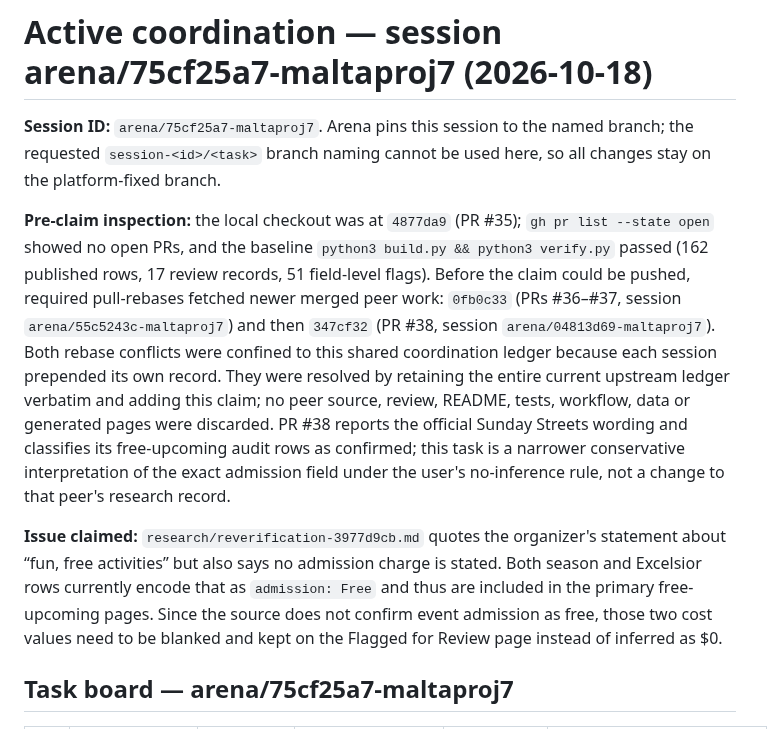
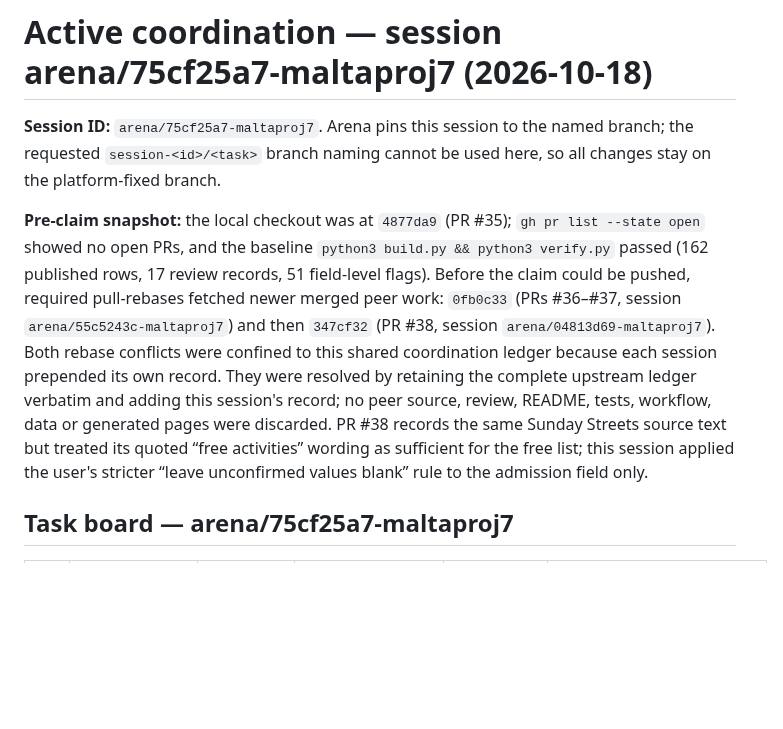
Before and after one commit to buffedlizard55-lab/MaltaProj7, a Markdown page: COORDINATION.md, the part around one of its changes. Rendered like a GitHub page; blank space fills up the shorter version.

```diff
--- a/COORDINATION.md
+++ b/COORDINATION.md
@@ -3,21 +3,15 @@
 **Session ID:** `arena/75cf25a7-maltaproj7`. Arena pins this session to the named branch; the requested
 `session-<id>/<task>` branch naming cannot be used here, so all changes stay on the platform-fixed branch.
 
-**Pre-claim inspection:** the local checkout was at `4877da9` (PR #35); `gh pr list --state open` showed no open PRs,
+**Pre-claim snapshot:** the local checkout was at `4877da9` (PR #35); `gh pr list --state open` showed no open PRs,
 and the baseline `python3 build.py && python3 verify.py` passed (162 published rows, 17 review records, 51
 field-level flags). Before the claim could be pushed, required pull-rebases fetched newer merged peer work: `0fb0c33`
 (PRs #36–#37, session `arena/55c5243c-maltaproj7`) and then `347cf32` (PR #38, session
 `arena/04813d69-maltaproj7`). Both rebase conflicts were confined to this shared coordination ledger because each
-session prepended its own record. They were resolved by retaining the entire current upstream ledger verbatim and
-adding this claim; no peer source, review, README, tests, workflow, data or generated pages were discarded. PR #38
-reports the official Sunday Streets wording and classifies its free-upcoming audit rows as confirmed; this task is a
-narrower conservative interpretation of the exact admission field under the user's no-inference rule, not a change
-to that peer's research record.
-
-**Issue claimed:** `research/reverification-3977d9cb.md` quotes the organizer's statement about “fun, free activities”
-but also says no admission charge is stated. Both season and Excelsior rows currently encode that as `admission: Free`
-and thus are included in the primary free-upcoming pages. Since the source does not confirm event admission as free,
-those two cost values need to be blanked and kept on the Flagged for Review page instead of inferred as $0.
+session prepended its own record. They were resolved by retaining the complete upstream ledger verbatim and adding
+this session's record; no peer source, review, README, tests, workflow, data or generated pages were discarded. PR #38
+records the same Sunday Streets source text but treated its quoted “free activities” wording as sufficient for the
+free list; this session applied the user's stricter “leave unconfirmed values blank” rule to the admission field only.
 
 ## Task board — arena/75cf25a7-maltaproj7
 
```
Also changed, not shown: other parts of COORDINATION.md (+10 -1 lines).
